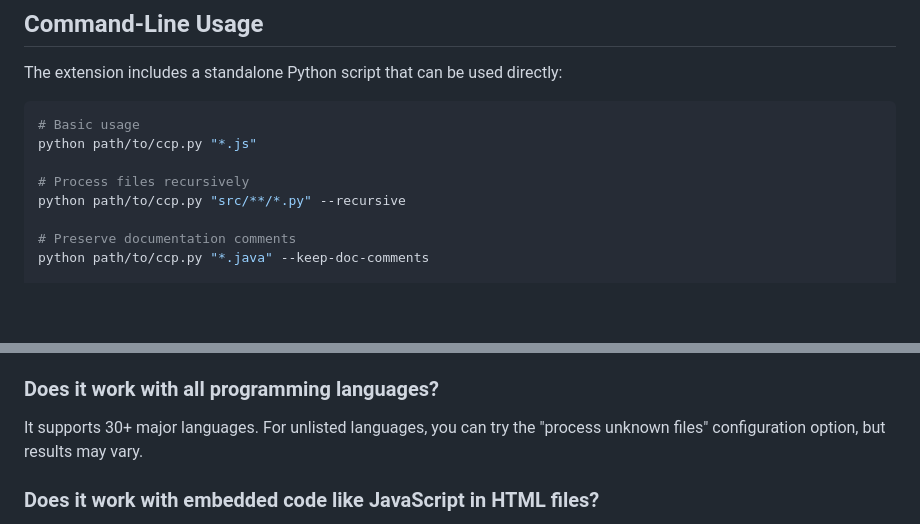
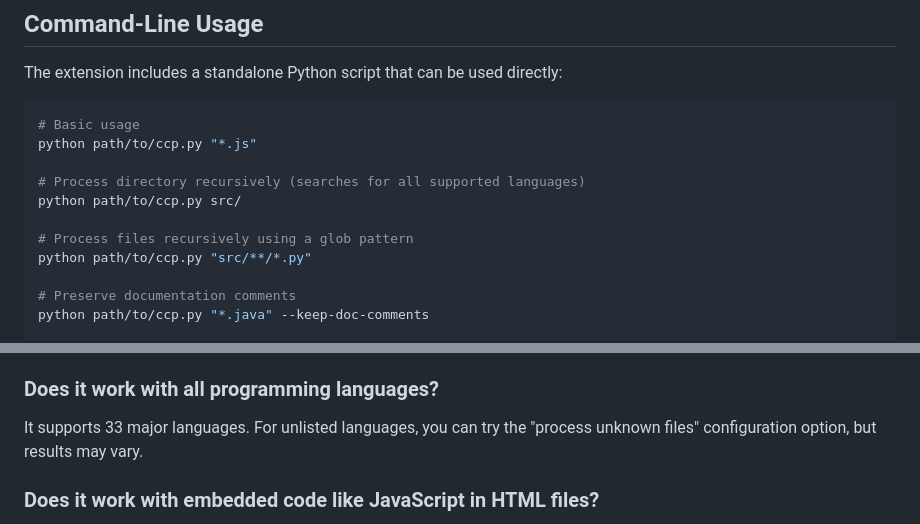
Before and after one commit to christliebdela/Comment-Cleaner-VsCode-Ext, a Markdown page: README.md, 2 parts joined by grey strips. Drawn GitHub-style; blank space fills up the shorter version.

```diff
--- a/README.md
+++ b/README.md
@@ -120,8 +124,11 @@ The extension includes a standalone Python script that can be used directly:
 # Basic usage
 python path/to/ccp.py "*.js"
 
-# Process files recursively
-python path/to/ccp.py "src/**/*.py" --recursive
+# Process directory recursively (searches for all supported languages)
+python path/to/ccp.py src/
+
+# Process files recursively using a glob pattern
+python path/to/ccp.py "src/**/*.py"
 
 # Preserve documentation comments
 python path/to/ccp.py "*.java" --keep-doc-comments
@@ -161,7 +168,7 @@ Yes, but you can enable backups which create .bak files before processing.
 Yes. You can use standard editor undo/redo operations (`Ctrl+Z` / `Ctrl+Y` or `Cmd+Z` / `Cmd+Y`) directly in your active editor tabs, or restore files from the `.ccp-backups/` backup directory if you enabled backups during execution.
 
 ### Does it work with all programming languages?
-It supports 30+ major languages. For unlisted languages, you can try the "process unknown files" configuration option, but results may vary.
+It supports 33 major languages. For unlisted languages, you can try the "process unknown files" configuration option, but results may vary.
 
 ### Does it work with embedded code like JavaScript in HTML files?
 Yes, for Single File Components (SFC) like **Vue (`.vue`)** and **Svelte (`.svelte`)**. The engine uses a block-aware parser to clean HTML comments in `<template>`, JavaScript/TypeScript comments in `<script>`, and CSS/SCSS comments in `<style>`.
```
Also changed, not shown: other parts of README.md (+5 -1 lines).
